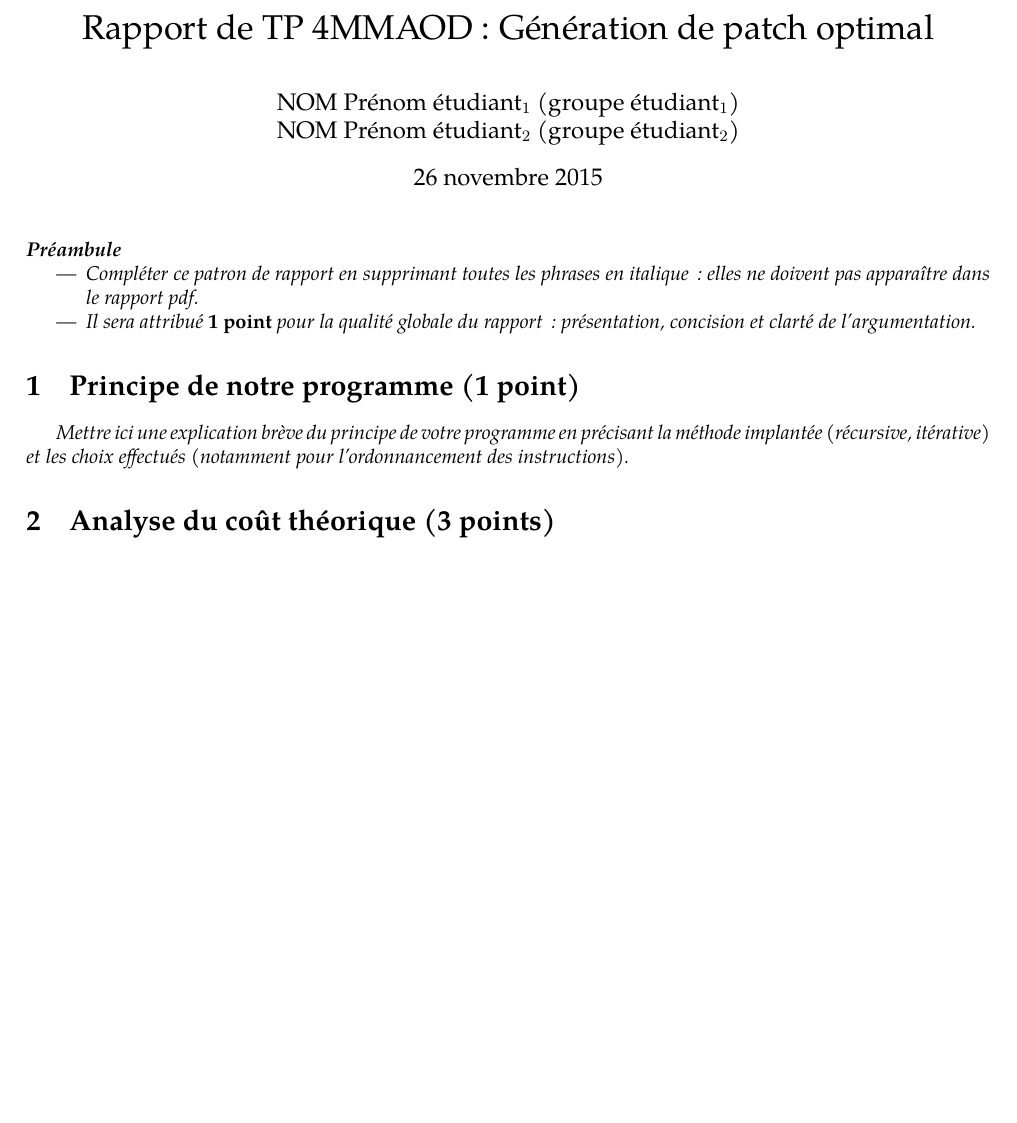
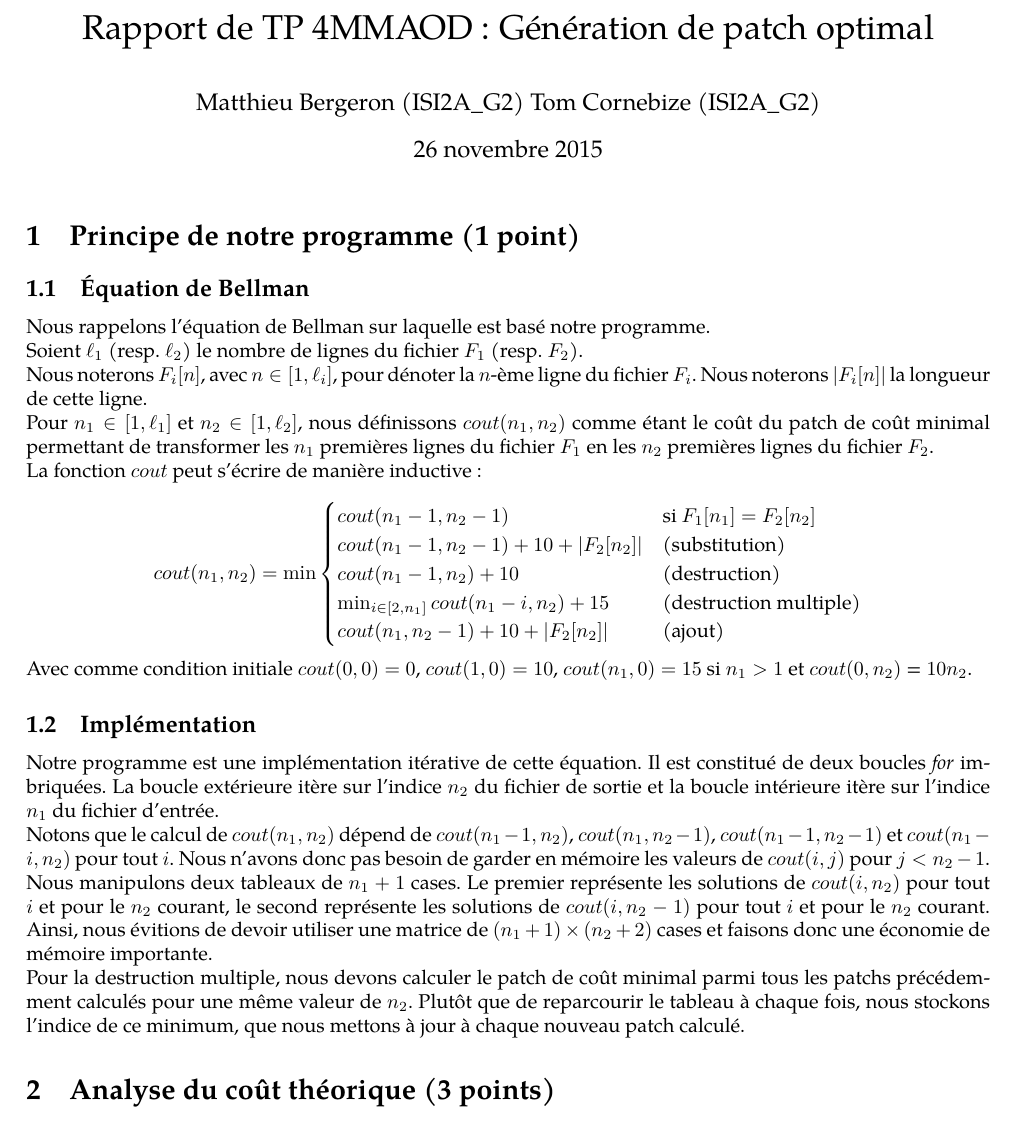
Before and after one commit to bergerom/tp_aod_patch, a LaTeX document (rapport/rapport.tex): part of page 1 of 2 before the commit and part of page 1 of 3 after it, cut so that both start at the same text, the shorter picture padded with empty space. Compiled offline with pdfLaTeX.

Commit message:
Rapport: principe de notre programme.

```diff
--- a/rapport/rapport.tex
+++ b/rapport/rapport.tex
@@ -13,10 +13,13 @@
    \RequirePackage{tikz}   % Pour faire des schémas
    \RequirePackage{graphicx} % Pour inclure des images
    \RequirePackage{listings} % pour mettre des listings
+
+   \newcommand{\set}[1]{\left\{ #1 \right\}}
+   \newcommand{\abs}[1]{\left| #1 \right|}
 % Fin Préambule; package qui peuvent être utiles
 
 \title{Rapport de TP 4MMAOD : Génération de patch optimal}
 \author{
-NOM Prénom étudiant$_1$ (groupe étudiant$_1$)
-\\ NOM Prénom étudiant$_2$ (groupe étudiant$_2$)
+Matthieu Bergeron (ISI2A\_G2)
+Tom Cornebize (ISI2A\_G2)
 }
@@ -26,18 +31,59 @@ NOM Prénom étudiant$_1$ (groupe étudiant$_1$)
 \maketitle
 
 %%%%%%%%%%%%%%%%%%%%%%%%%%%%%%%%%%%%%%%%%%%%%%
-\paragraph{\em Préambule}
-{\em \begin{itemize}
-   \item Compléter ce patron de rapport en supprimant toutes les phrases en italique\,: elles ne doivent pas apparaître dans le rapport pdf.
-   \item Il sera attribué {\bf 1 point} pour la qualité globale du rapport\,: présentation, concision et clarté de l'argumentation.
-\end{itemize}
-}
+\section{Principe de notre  programme (1 point)}
 
-%%%%%%%%%%%%%%%%%%%%%%%%%%%%%%%%%%%%%%%%%%%%%%
-\section{Principe de notre  programme (1 point)}
-{\em Mettre ici une explication brève du principe de votre programme en  précisant la méthode implantée (récursive, itérative) et les
-choix effectués (notamment pour l'ordonnancement des instructions).
-}
+\subsection{Équation de Bellman}
+
+Nous rappelons l'équation de Bellman sur laquelle est basé notre programme.
+
+Soient $\ell_1$ (resp. $\ell_2$) le nombre de lignes du fichier $F_1$ (resp. $F_2$).
+
+Nous noterons $F_i[n]$, avec $n \in [1, \ell_i]$, pour dénoter la $n$-ème ligne du fichier
+$F_i$. Nous noterons $\abs{F_i[n]}$ la longueur de cette ligne.
+
+Pour $n_1 \in [1, \ell_1]$ et $n_2 \in [1, \ell_2]$, nous définissons $cout(n_1, n_2)$
+comme étant le coût du patch de coût minimal permettant de transformer les $n_1$
+premières lignes du fichier $F_1$ en les $n_2$ premières lignes du fichier $F_2$.
+
+La fonction $cout$ peut s'écrire de manière inductive :
+
+\[
+    cout(n_1, n_2) = \min
+    \begin{cases}
+        cout(n_1-1, n_2-1)                          & \text{si } F_1[n_1] = F_2[n_2]\\
+        cout(n_1-1, n_2-1) + 10 + \abs{F_2[n_2]}    & \text{(substitution)}\\
+        cout(n_1-1, n_2) + 10                       & \text{(destruction)}\\
+        \min_{i \in [2, n_1]} cout(n_1-i, n_2) + 15          & \text{(destruction multiple)}\\
+        cout(n_1, n_2-1) + 10 + \abs{F_2[n_2]}      & \text{(ajout)}
+    \end{cases}
+\]
+
+Avec comme condition initiale $cout(0, 0) = 0$, $cout(1, 0) = 10$, $cout(n_1, 0) = 15$
+si $n_1 > 1$ et $cout(0, n_2)$ = $10n_2$.
+
+\subsection{Implémentation}
+
+Notre programme est une implémentation itérative de cette équation. Il est constitué
+de deux boucles \emph{for} imbriquées. La boucle extérieure itère sur l'indice $n_2$
+du fichier de sortie et la boucle intérieure itère sur l'indice $n_1$ du fichier
+d'entrée.
+
+Notons que le calcul de $cout(n_1, n_2)$ dépend de $cout(n_1-1, n_2)$,
+$cout(n_1, n_2-1)$, $cout(n_1-1, n_2-1)$ et $cout(n_1-i, n_2)$ pour tout $i$.
+Nous n'avons donc pas besoin de garder en mémoire les valeurs de $cout(i, j)$ pour
+$j < n_2-1$.
+
+Nous manipulons deux tableaux de $n_1+1$ cases. Le premier représente les solutions
+de $cout(i, n_2)$ pour tout $i$ et pour le $n_2$ courant, le second représente
+les solutions de $cout(i, n_2-1)$ pour tout $i$ et pour le $n_2$ courant.
+Ainsi, nous évitions de devoir utiliser une matrice de $(n_1+1)\times(n_2+2)$ cases
+et faisons donc une économie de mémoire importante.
+
+Pour la destruction multiple, nous devons calculer le patch de coût minimal parmi
+tous les patchs précédemment calculés pour une même valeur de $n_2$.
+Plutôt que de reparcourir le tableau à chaque fois, nous stockons l'indice de
+ce minimum, que nous mettons à jour à chaque nouveau patch calculé.
 
 %%%%%%%%%%%%%%%%%%%%%%%%%%%%%%%%%%%%%%%%%%%%%%
 \section{Analyse du coût théorique (3 points)}
```
Also changed, not shown: rapport/rapport.tex (2 more changed lines).
